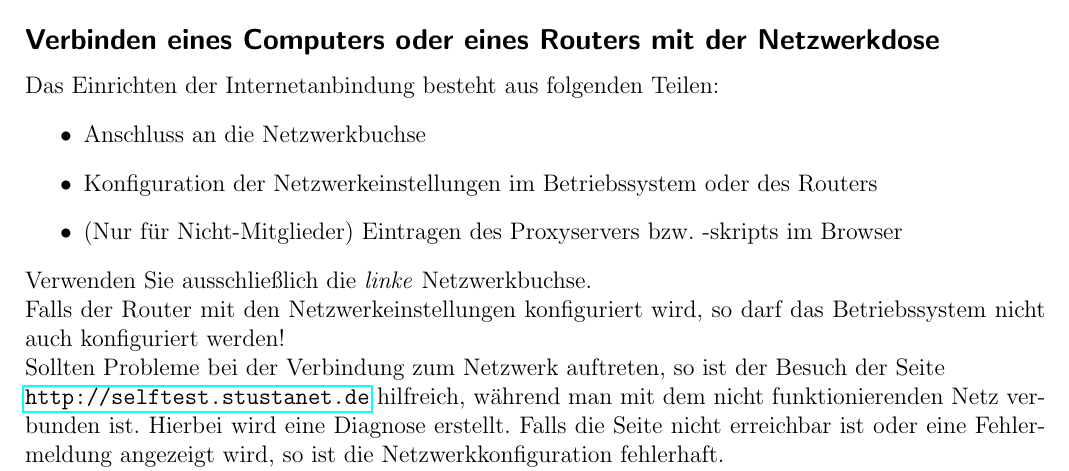
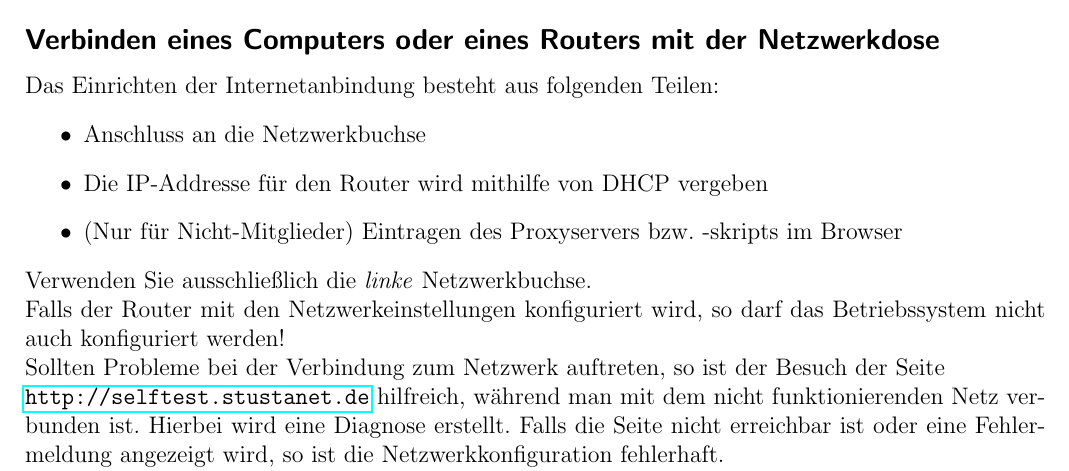
Before and after one commit to stustanet/netzwerkanleitung, a LaTeX document (Netzwerkanleitung.tex): part of page 2 of 6, cut so that both start at the same text. Compiled offline with pdfLaTeX.

Commit message:
Ergaenzungen

```diff
--- a/Netzwerkanleitung.tex
+++ b/Netzwerkanleitung.tex
@@ -70,7 +70,7 @@ Die genauen Zeiten sind unter \mbox{\url{https://stustanet.de}} verfügbar.
 Das Einrichten der Internetanbindung besteht aus folgenden Teilen:
 \begin{itemize}
 	\item Anschluss an die Netzwerkbuchse
-	\item Konfiguration der Netzwerkeinstellungen im Betriebssystem oder des Routers
+	\item Die IP-Addresse für den Router wird mithilfe von DHCP vergeben
 	\item (Nur für Nicht-Mitglieder) Eintragen des Proxyservers bzw. -skripts im Browser
 \end{itemize}
 Verwenden Sie ausschließlich die \emph{linke} Netzwerkbuchse.\\
```
